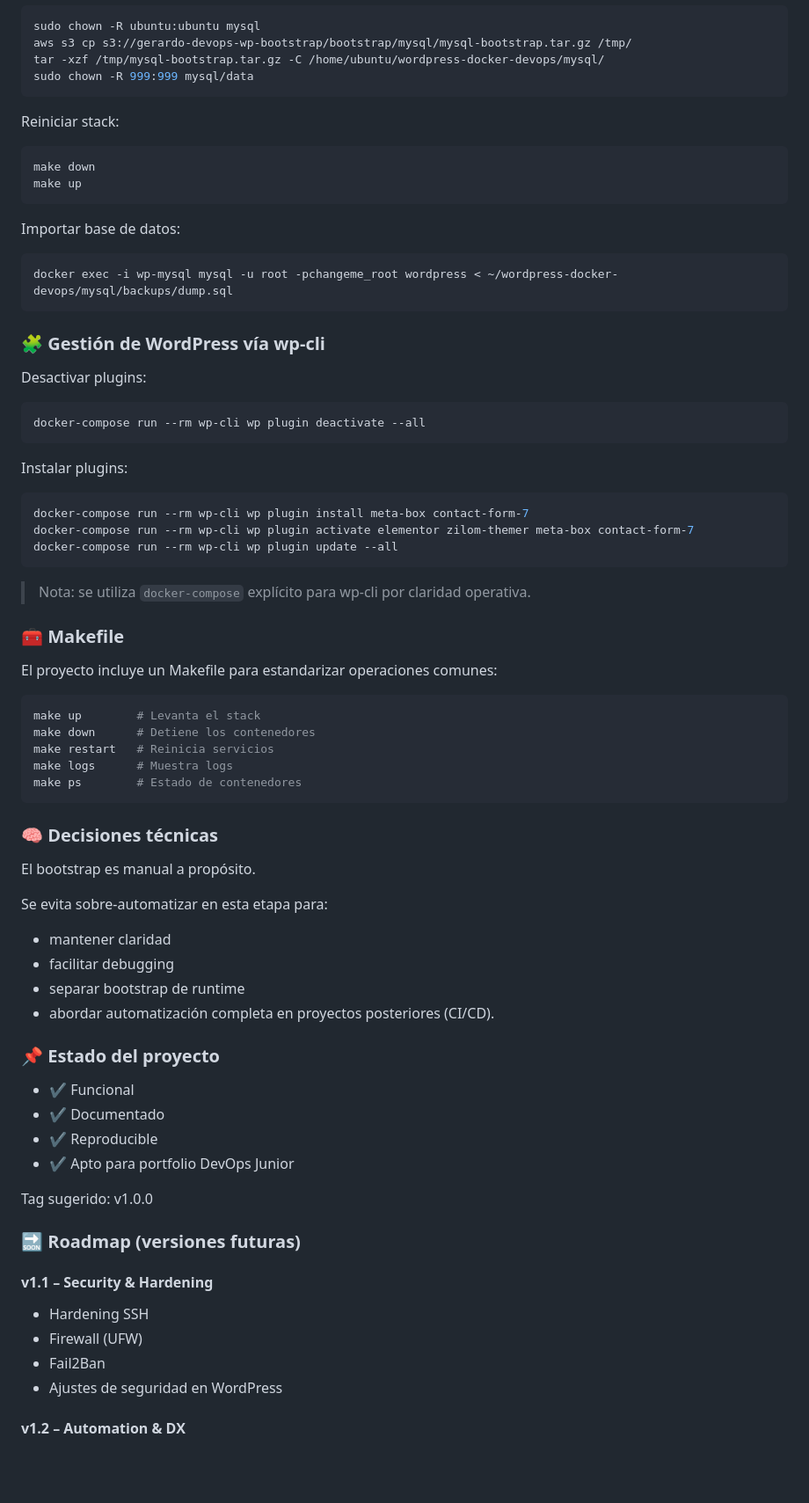
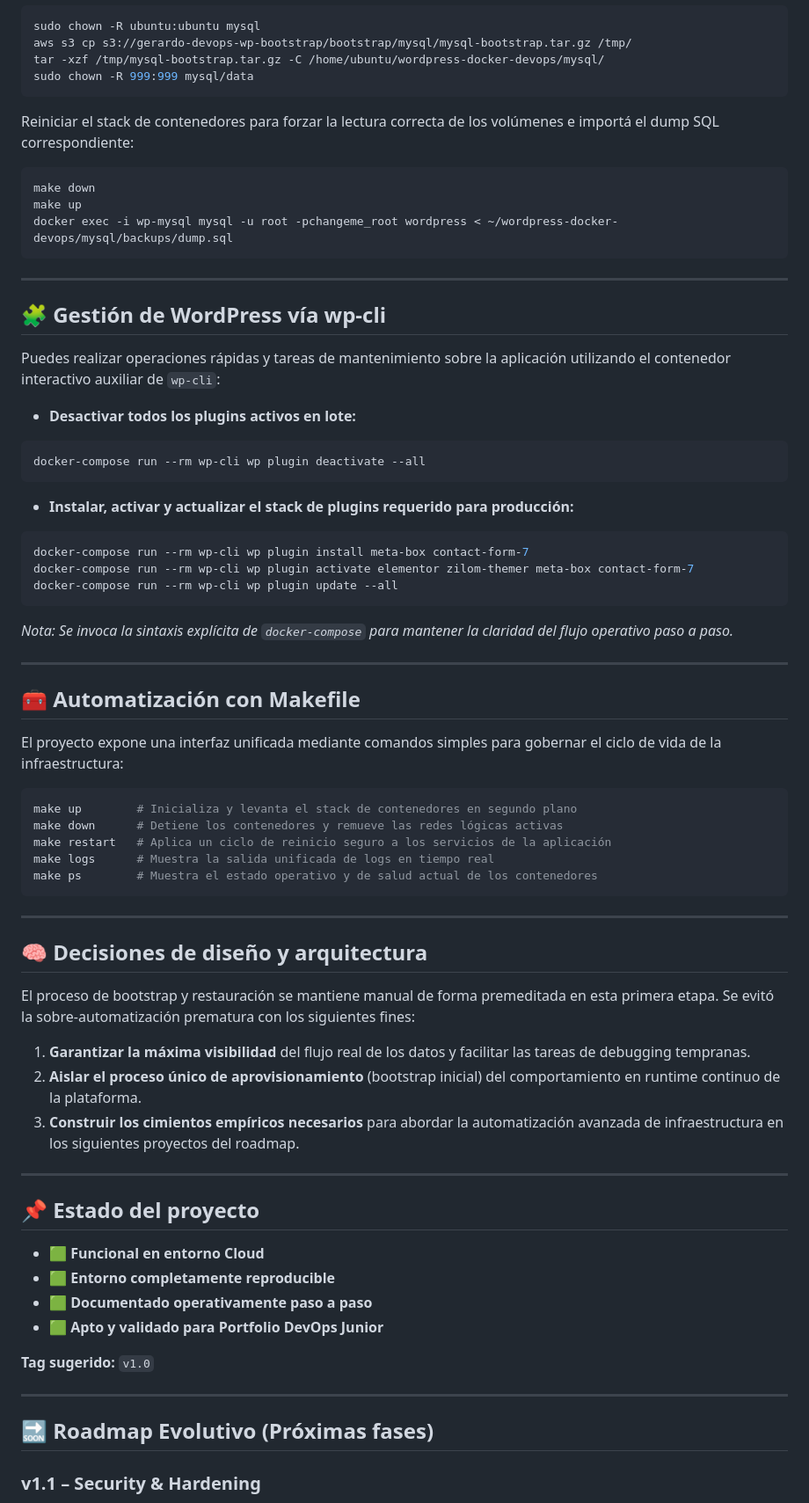
Before and after one commit to GerardMastra/wordpress-docker-devops, a Markdown page: README.md, the part around one of its changes. Shown at 88% size. GitHub-like rendering; blank space fills up the shorter version.

````diff
--- a/README.md
+++ b/README.md
@@ -151,28 +161,27 @@ tar -xzf /tmp/mysql-bootstrap.tar.gz -C /home/ubuntu/wordpress-docker-devops/mys
 sudo chown -R 999:999 mysql/data
 ```
 
-Reiniciar stack:
+Reiniciar el stack de contenedores para forzar la lectura correcta de los volúmenes e importá el dump SQL correspondiente:
 
 ```bash
 make down
 make up
-```
-
-Importar base de datos:
-
-```bash
 docker exec -i wp-mysql mysql -u root -pchangeme_root wordpress < ~/wordpress-docker-devops/mysql/backups/dump.sql
 ```
 
-### 🧩 Gestión de WordPress vía wp-cli
+---
 
-Desactivar plugins:
+## 🧩 Gestión de WordPress vía wp-cli
+
+Puedes realizar operaciones rápidas y tareas de mantenimiento sobre la aplicación utilizando el contenedor interactivo auxiliar de `wp-cli`:
+
+* **Desactivar todos los plugins activos en lote:**
 
 ```bash
 docker-compose run --rm wp-cli wp plugin deactivate --all
 ```
 
-Instalar plugins:
+* **Instalar, activar y actualizar el stack de plugins requerido para producción:**
 
 ```bash
 docker-compose run --rm wp-cli wp plugin install meta-box contact-form-7
@@ -180,48 +189,46 @@ docker-compose run --rm wp-cli wp plugin activate elementor zilom-themer meta-bo
 docker-compose run --rm wp-cli wp plugin update --all
 ```
 
-> Nota: se utiliza `docker-compose` explícito para wp-cli por claridad operativa.
+*Nota: Se invoca la sintaxis explícita de `docker-compose` para mantener la claridad del flujo operativo paso a paso.*
 
-### 🧰 Makefile
+---
 
-El proyecto incluye un Makefile para estandarizar operaciones comunes:
+## 🧰 Automatización con Makefile
+
+El proyecto expone una interfaz unificada mediante comandos simples para gobernar el ciclo de vida de la infraestructura:
 
 ```bash
-make up        # Levanta el stack
-make down      # Detiene los contenedores
-make restart   # Reinicia servicios
-make logs      # Muestra logs
-make ps        # Estado de contenedores
+make up        # Inicializa y levanta el stack de contenedores en segundo plano
+make down      # Detiene los contenedores y remueve las redes lógicas activas
+make restart   # Aplica un ciclo de reinicio seguro a los servicios de la aplicación
+make logs      # Muestra la salida unificada de logs en tiempo real
+make ps        # Muestra el estado operativo y de salud actual de los contenedores
 ```
 
-### 🧠 Decisiones técnicas
+---
 
-El bootstrap es manual a propósito.
+## 🧠 Decisiones de diseño y arquitectura
 
-Se evita sobre-automatizar en esta etapa para:
+El proceso de bootstrap y restauración se mantiene manual de forma premeditada en esta primera etapa. Se evitó la sobre-automatización prematura con los siguientes fines:
 
-- mantener claridad
-- facilitar debugging
-- separar bootstrap de runtime
-- abordar automatización completa en proyectos posteriores (CI/CD).
+1. **Garantizar la máxima visibilidad** del flujo real de los datos y facilitar las tareas de debugging tempranas.
+2. **Aislar el proceso único de aprovisionamiento** (bootstrap inicial) del comportamiento en runtime continuo de la plataforma.
+3. **Construir los cimientos empíricos necesarios** para abordar la automatización avanzada de infraestructura en los siguientes proyectos del roadmap.
 
-### 📌 Estado del proyecto
+---
 
-- ✔ Funcional
-- ✔ Documentado
-- ✔ Reproducible
-- ✔ Apto para portfolio DevOps Junior
+## 📌 Estado del proyecto
 
-Tag sugerido: v1.0.0
+* 🟩 **Funcional en entorno Cloud**
+* 🟩 **Entorno completamente reproducible**
+* 🟩 **Documentado operativamente paso a paso**
+* 🟩 **Apto y validado para Portfolio DevOps Junior**
 
-### 🔜 Roadmap (versiones futuras)
+**Tag sugerido:** `v1.0`
 
-#### v1.1 – Security & Hardening
+---
 
-- Hardening SSH
-- Firewall (UFW)
-- Fail2Ban
-- Ajustes de seguridad en WordPress
+## 🔜 Roadmap Evolutivo (Próximas fases)
 
-#### v1.2 – Automation & DX
+### v1.1 – Security & Hardening
 
````
Also changed, not shown: other parts of README.md (+73 -55 lines).
